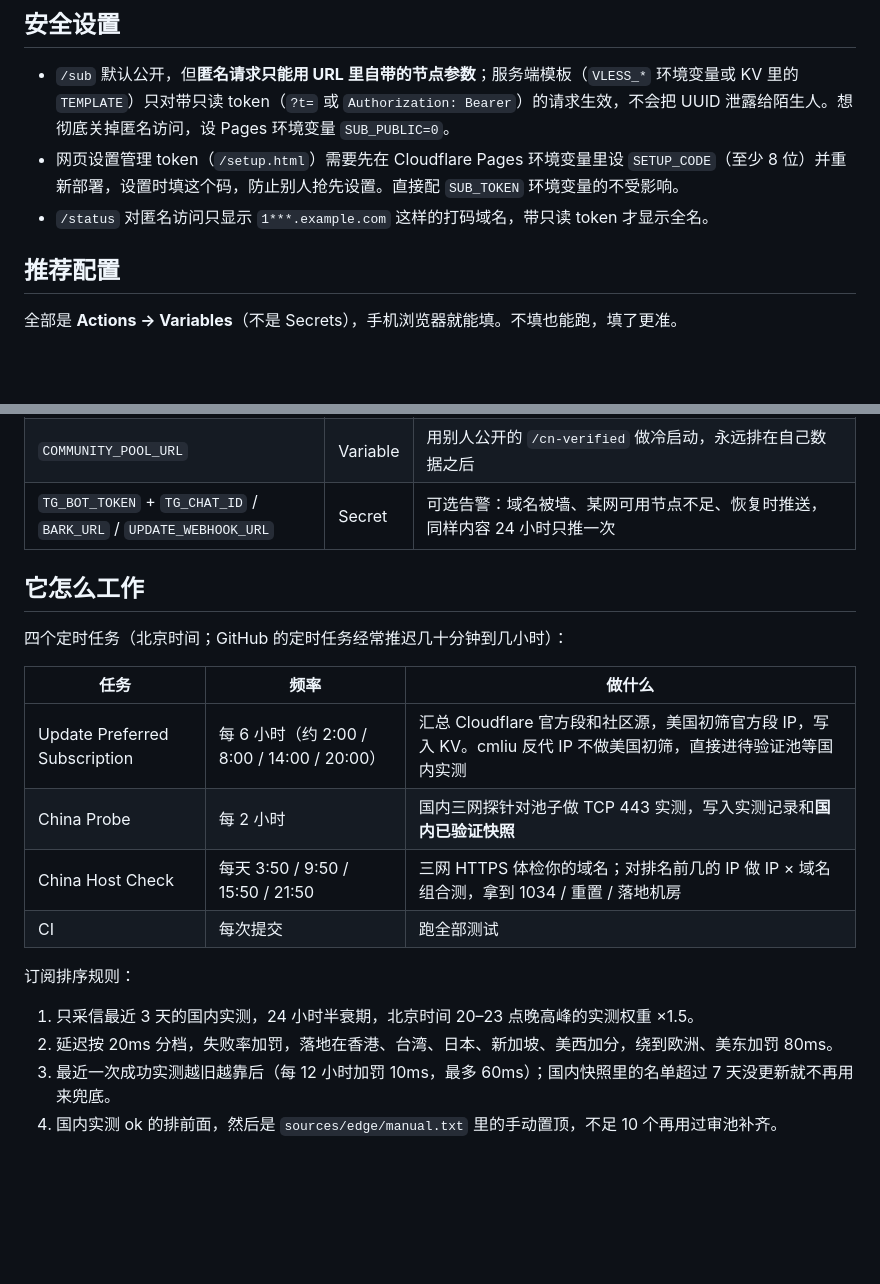
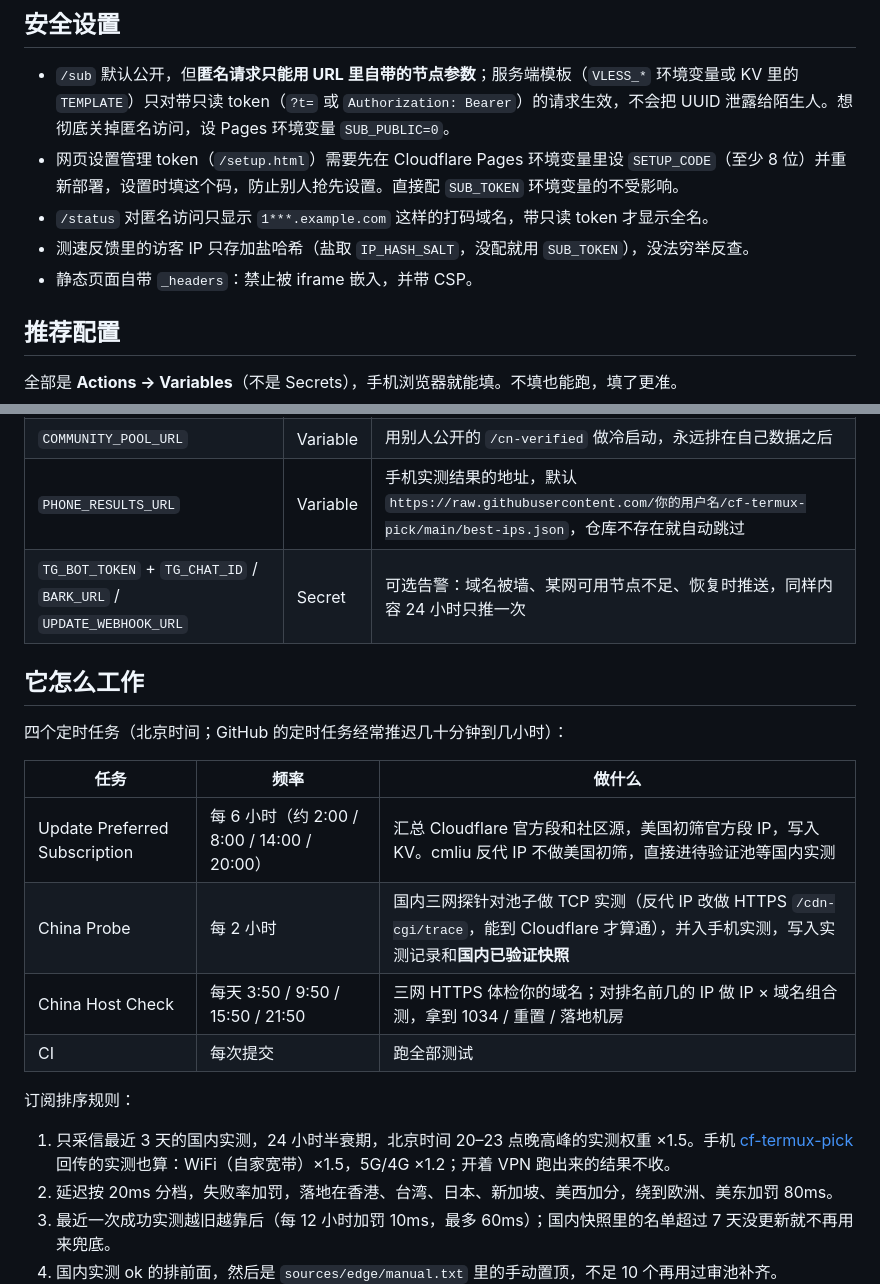
Before and after one commit to LeilaoMi/preferred-sub-generator, a Markdown page: README.md, 2 parts joined by grey strips. Drawn GitHub-style; folded sections open; blank space fills up the shorter version.

Commit message:
round7: relay HTTPS check, D1 rtt=0 fix, phone ingest, salt, headers, net= (README.md)

```diff
--- a/README.md
+++ b/README.md
@@ -57,6 +57,8 @@ edgetunnel 拉取时，本项目返回 30 个 IP，节点参数用占位值（
 - `/sub` 默认公开，但**匿名请求只能用 URL 里自带的节点参数**；服务端模板（`VLESS_*` 环境变量或 KV 里的 `TEMPLATE`）只对带只读 token（`?t=` 或 `Authorization: Bearer`）的请求生效，不会把 UUID 泄露给陌生人。想彻底关掉匿名访问，设 Pages 环境变量 `SUB_PUBLIC=0`。
 - 网页设置管理 token（`/setup.html`）需要先在 Cloudflare Pages 环境变量里设 `SETUP_CODE`（至少 8 位）并重新部署，设置时填这个码，防止别人抢先设置。直接配 `SUB_TOKEN` 环境变量的不受影响。
 - `/status` 对匿名访问只显示 `1***.example.com` 这样的打码域名，带只读 token 才显示全名。
+- 测速反馈里的访客 IP 只存加盐哈希（盐取 `IP_HASH_SALT`，没配就用 `SUB_TOKEN`），没法穷举反查。
+- 静态页面自带 `_headers`：禁止被 iframe 嵌入，并带 CSP。
 
 ## 推荐配置
 
@@ -83,6 +85,7 @@ edgetunnel 拉取时，本项目返回 30 个 IP，节点参数用占位值（
 | `EDGE_BLACKLIST` | Variable | 额外拉黑的网段，逗号分隔 CIDR |
 | `PUBLIC_CN_VERIFIED` | Variable | `1`：公开 `/cn-verified`，只含 IP、端口、延迟、成功率、机房 |
 | `COMMUNITY_POOL_URL` | Variable | 用别人公开的 `/cn-verified` 做冷启动，永远排在自己数据之后 |
+| `PHONE_RESULTS_URL` | Variable | 手机实测结果的地址，默认 `https://raw.githubusercontent.com/你的用户名/cf-termux-pick/main/best-ips.json`，仓库不存在就自动跳过 |
 | `TG_BOT_TOKEN` + `TG_CHAT_ID` / `BARK_URL` / `UPDATE_WEBHOOK_URL` | Secret | 可选告警：域名被墙、某网可用节点不足、恢复时推送，同样内容 24 小时只推一次 |
 
 </details>
@@ -94,13 +97,13 @@ edgetunnel 拉取时，本项目返回 30 个 IP，节点参数用占位值（
 | 任务 | 频率 | 做什么 |
 |---|---|---|
 | Update Preferred Subscription | 每 6 小时（约 2:00 / 8:00 / 14:00 / 20:00） | 汇总 Cloudflare 官方段和社区源，美国初筛官方段 IP，写入 KV。cmliu 反代 IP 不做美国初筛，直接进待验证池等国内实测 |
-| China Probe | 每 2 小时 | 国内三网探针对池子做 TCP 443 实测，写入实测记录和**国内已验证快照** |
+| China Probe | 每 2 小时 | 国内三网探针对池子做 TCP 实测（反代 IP 改做 HTTPS `/cdn-cgi/trace`，能到 Cloudflare 才算通），并入手机实测，写入实测记录和**国内已验证快照** |
 | China Host Check | 每天 3:50 / 9:50 / 15:50 / 21:50 | 三网 HTTPS 体检你的域名；对排名前几的 IP 做 IP × 域名组合测，拿到 1034 / 重置 / 落地机房 |
 | CI | 每次提交 | 跑全部测试 |
 
 订阅排序规则：
 
-1. 只采信最近 3 天的国内实测，24 小时半衰期，北京时间 20–23 点晚高峰的实测权重 ×1.5。
+1. 只采信最近 3 天的国内实测，24 小时半衰期，北京时间 20–23 点晚高峰的实测权重 ×1.5。手机 [cf-termux-pick](https://github.com/LeilaoMi/cf-termux-pick) 回传的实测也算：WiFi（自家宽带）×1.5，5G/4G ×1.2；开着 VPN 跑出来的结果不收。
 2. 延迟按 20ms 分档，失败率加罚，落地在香港、台湾、日本、新加坡、美西加分，绕到欧洲、美东加罚 80ms。
 3. 最近一次成功实测越旧越靠后（每 12 小时加罚 10ms，最多 60ms）；国内快照里的名单超过 7 天没更新就不再用来兜底。
 4. 国内实测 ok 的排前面，然后是 `sources/edge/manual.txt` 里的手动置顶，不足 10 个再用过审池补齐。
```
